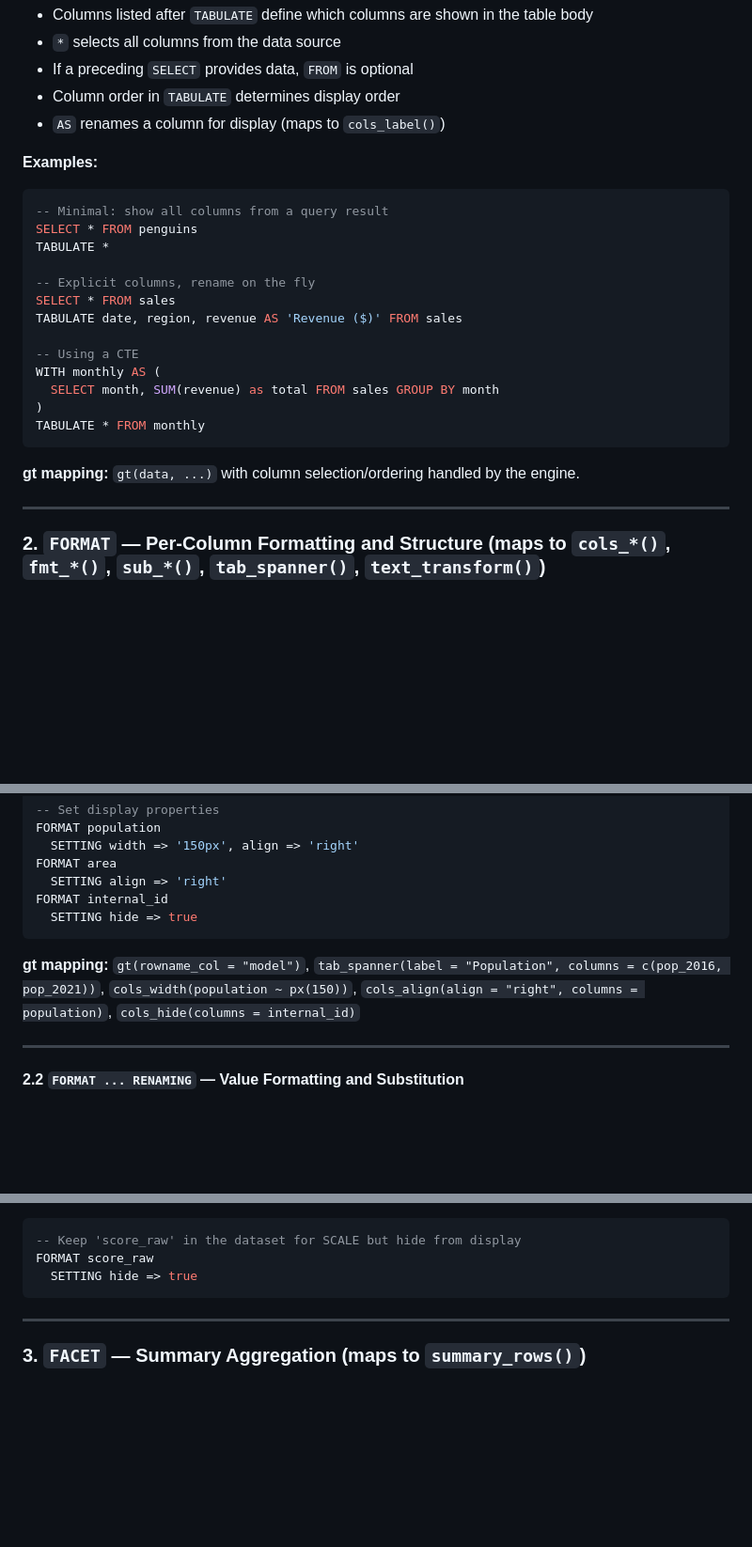
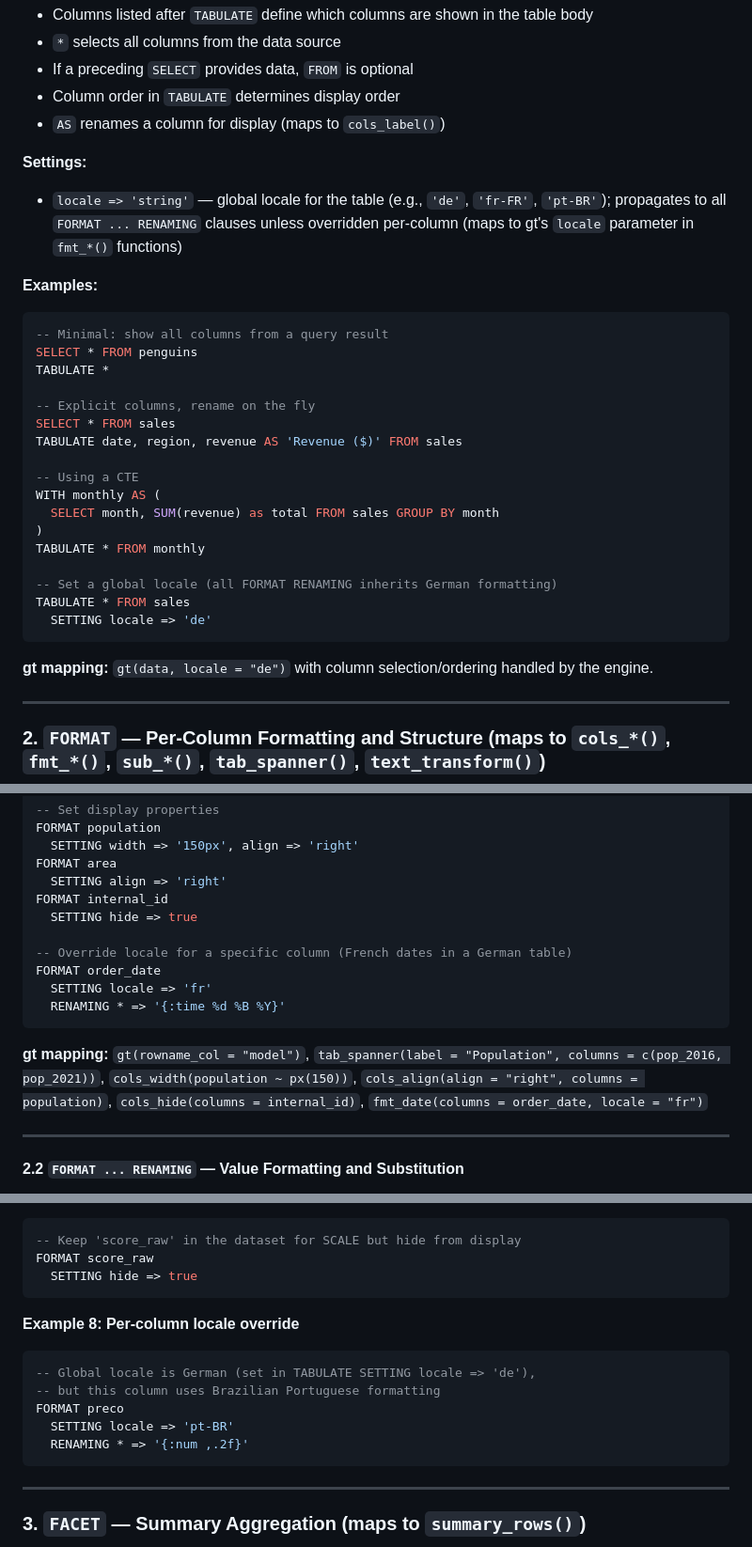
Before and after one commit to rich-iannone/gtsql, a Markdown page: GTSQL_PLAN.md, 3 parts joined by grey strips. Shown at 94% size. Drawn GitHub-style; blank space fills up the shorter version.

Commit message:
Add global and per-column locale settings

````diff
--- a/GTSQL_PLAN.md
+++ b/GTSQL_PLAN.md
@@ -93,6 +95,9 @@ TABULATE <column>, ... FROM <data-source>
 - If a preceding `SELECT` provides data, `FROM` is optional
 - Column order in `TABULATE` determines display order
 - `AS` renames a column for display (maps to `cols_label()`)
+
+**Settings:**
+- `locale => 'string'` — global locale for the table (e.g., `'de'`, `'fr-FR'`, `'pt-BR'`); propagates to all `FORMAT ... RENAMING` clauses unless overridden per-column (maps to gt's `locale` parameter in `fmt_*()` functions)
 
 **Examples:**
 ```sql
@@ -109,9 +114,13 @@ WITH monthly AS (
   SELECT month, SUM(revenue) as total FROM sales GROUP BY month
 )
 TABULATE * FROM monthly
+
+-- Set a global locale (all FORMAT RENAMING inherits German formatting)
+TABULATE * FROM sales
+  SETTING locale => 'de'
 ```
 
-**gt mapping:** `gt(data, ...)` with column selection/ordering handled by the engine.
+**gt mapping:** `gt(data, locale = "de")` with column selection/ordering handled by the engine.
 
 ---
 
@@ -159,9 +169,14 @@ FORMAT area
   SETTING align => 'right'
 FORMAT internal_id
   SETTING hide => true
+
+-- Override locale for a specific column (French dates in a German table)
+FORMAT order_date
+  SETTING locale => 'fr'
+  RENAMING * => '{:time %d %B %Y}'
 ```
 
-**gt mapping:** `gt(rowname_col = "model")`, `tab_spanner(label = "Population", columns = c(pop_2016, pop_2021))`, `cols_width(population ~ px(150))`, `cols_align(align = "right", columns = population)`, `cols_hide(columns = internal_id)`
+**gt mapping:** `gt(rowname_col = "model")`, `tab_spanner(label = "Population", columns = c(pop_2016, pop_2021))`, `cols_width(population ~ px(150))`, `cols_align(align = "right", columns = population)`, `cols_hide(columns = internal_id)`, `fmt_date(columns = order_date, locale = "fr")`
 
 ---
 
@@ -299,6 +314,15 @@ FORMAT status
 -- Keep 'score_raw' in the dataset for SCALE but hide from display
 FORMAT score_raw
   SETTING hide => true
+```
+
+**Example 8: Per-column locale override**
+```sql
+-- Global locale is German (set in TABULATE SETTING locale => 'de'),
+-- but this column uses Brazilian Portuguese formatting
+FORMAT preco
+  SETTING locale => 'pt-BR'
+  RENAMING * => '{:num ,.2f}'
 ```
 
 ---
````
Also changed, not shown: other parts of GTSQL_PLAN.md (+10 -1 lines).
